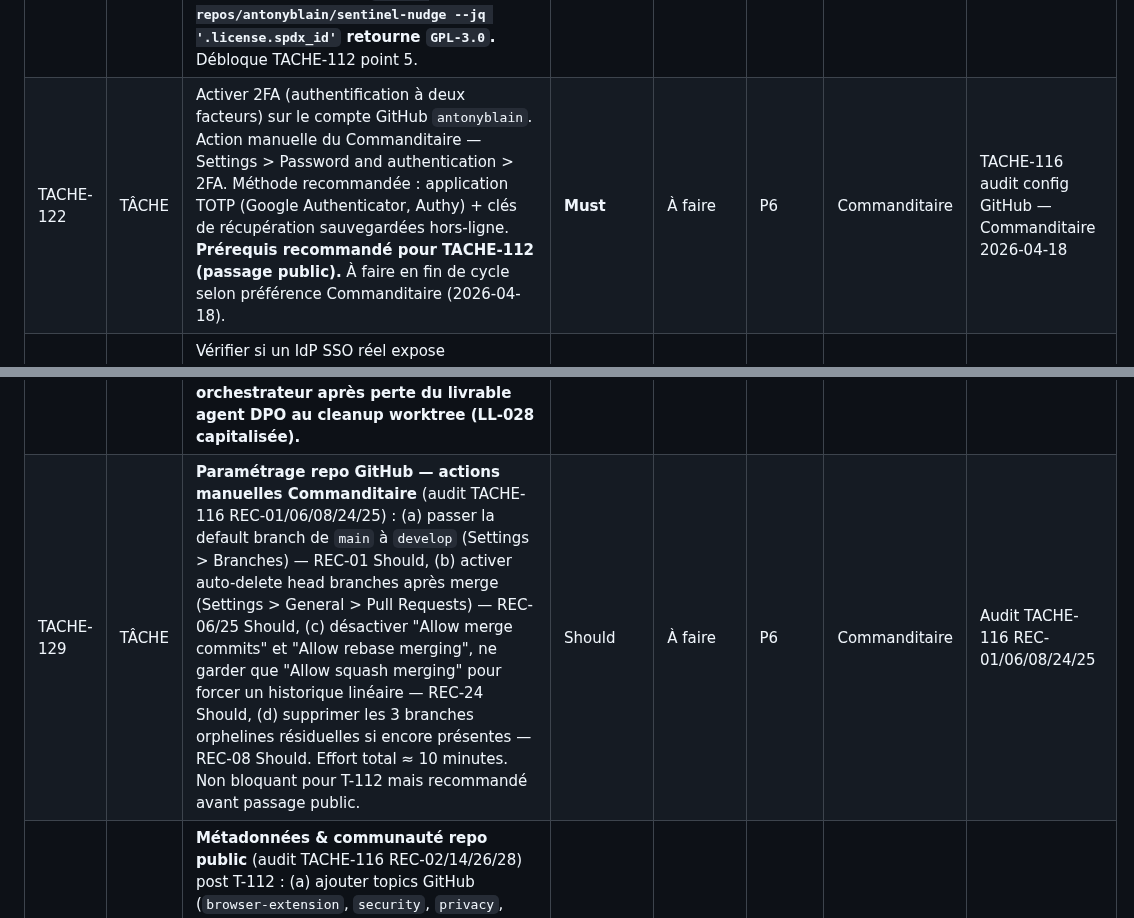
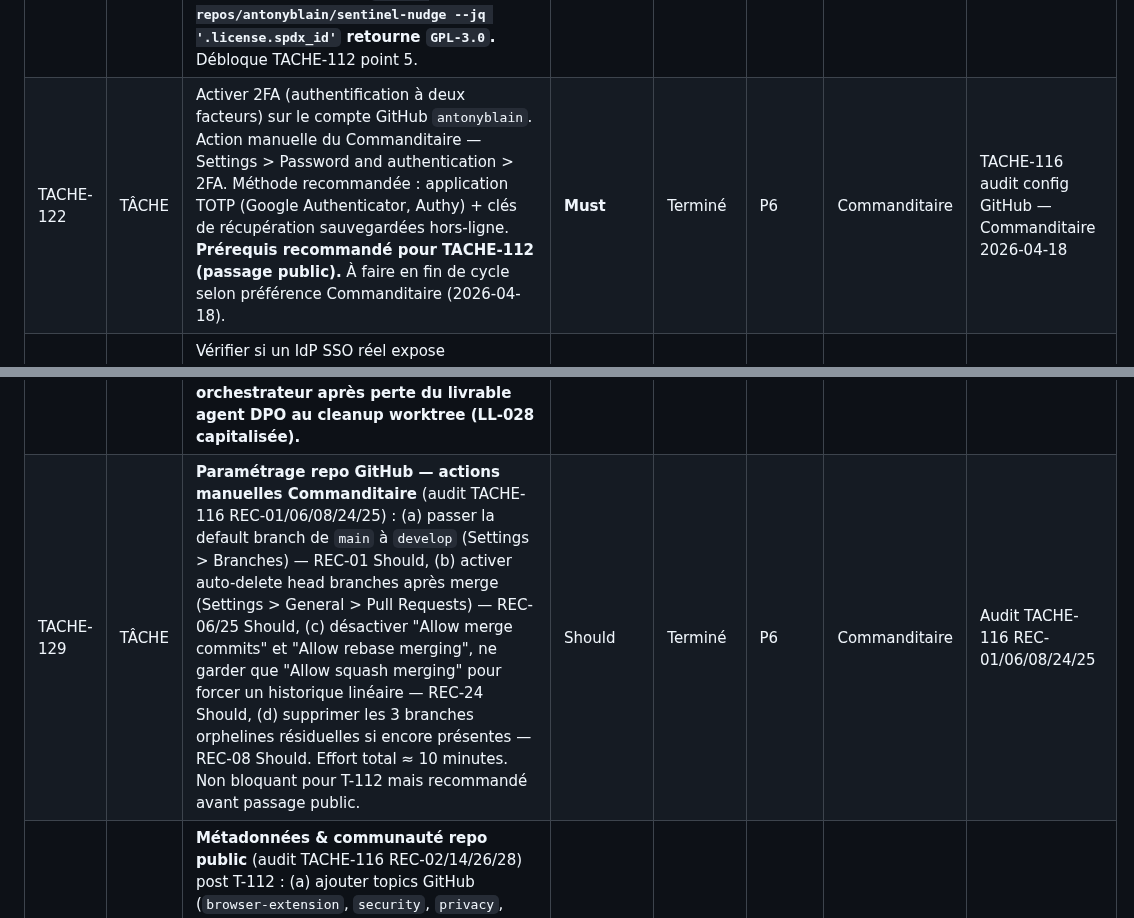
Before and after one commit to antonyblain/sentinel-nudge, a Markdown page: .claude/BACKLOG.md, 2 parts joined by grey strips. Rendered like a GitHub page.

Commit message:
chore(backlog): T-122 + T-129 → Terminé (actions Commanditaire 2026-04-19)
T-122 — 2FA GitHub activée par Commanditaire avec 2FA + Passkey (renforcement).

T-129 — Paramétrage repo appliqué via gh API PATCH :
- default_branch : main → develop ✅
- allow_merge_commit : true → false ✅
- allow_rebase_merge : true → false ✅
- allow_squash_merge : true ✅ (conservé)
- delete_branch_on_merge : false → true ✅
- 3 branches orphelines supprimées : feature/p5-tache-018-019-tests-storage-router,
  feature/p5-tache-075-referentiel-iso27001, feature/p5-tache-114-referentiel-iso-v1.1

Remote état final : develop + main uniquement. Flow Exposé strictement cohérent
avec la branche par défaut.

Audit T-116 REC-01/06/08/24/25 closed.

Co-Authored-By: Claude Opus 4.7 (1M context) <noreply@anthropic.com>

```diff
--- a/.claude/BACKLOG.md
+++ b/.claude/BACKLOG.md
@@ -121,7 +121,7 @@
 | TACHE-119 | TÂCHE | Créer `.github/CODEOWNERS` (owner `@antonyblain` sur tous les chemins sensibles) + `.github/dependabot.yml` (écosystème npm hebdomadaire + github-actions mensuel + grouping par type de dépendance). Compatible repo privé, nécessaire pour activation TACHE-112. **Livré PR #32 — 9 règles CODEOWNERS + 2 écosystèmes dependabot, bumps majeurs vite/vite-plugin-web-extension ignorés (compat MV3 fragile).** | Should          | Terminé    | P6    | DevSecOps                         | TACHE-116 audit config GitHub v1.0                      |
 | TACHE-120 | TÂCHE | Remplacer `curl \| sh` pour Syft dans `release.yml` par une action Anchore officielle avec SHA épinglé (`anchore/sbom-action@<sha>`). Réduit risque supply-chain sur la génération SBOM (ISO A.8.10). | Could           | À faire    | P6    | DevSecOps                         | TACHE-116 audit config GitHub v1.0                      |
 | TACHE-121 | BUG   | **LICENSE détectée à tort par GitHub comme MIT alors que le fichier `LICENSE` local contient bien GPL v3.** Cause racine identifiée : la branche `main` contenait encore le MIT License initial (1 105 octets, commit `edfd451`). Le passage à GPL v3 avait été mergé dans `develop` mais jamais propagé à `main`. GitHub scanne la branche par défaut (`main`) via `licensee` → détectait MIT. Correctif : **PR #33 mergée** (`hotfix/tache-121-license-main → main`) avec le texte canonique GPL-3.0 (35 149 octets, identique au template gnu.org). **Vérifié post-merge : `gh api repos/antonyblain/sentinel-nudge --jq '.license.spdx_id'` retourne `GPL-3.0`.** Débloque TACHE-112 point 5. | **Must**        | Terminé    | P5    | DevSecOps + Commanditaire         | TACHE-116 audit config GitHub v1.0 — anomalie majeure   |
-| TACHE-122 | TÂCHE | Activer 2FA (authentification à deux facteurs) sur le compte GitHub `antonyblain`. Action manuelle du Commanditaire — Settings > Password and authentication > 2FA. Méthode recommandée : application TOTP (Google Authenticator, Authy) + clés de récupération sauvegardées hors-ligne. **Prérequis recommandé pour TACHE-112 (passage public).** À faire en fin de cycle selon préférence Commanditaire (2026-04-18). | **Must**        | À faire    | P6    | Commanditaire                     | TACHE-116 audit config GitHub — Commanditaire 2026-04-18 |
+| TACHE-122 | TÂCHE | Activer 2FA (authentification à deux facteurs) sur le compte GitHub `antonyblain`. Action manuelle du Commanditaire — Settings > Password and authentication > 2FA. Méthode recommandée : application TOTP (Google Authenticator, Authy) + clés de récupération sauvegardées hors-ligne. **Prérequis recommandé pour TACHE-112 (passage public).** À faire en fin de cycle selon préférence Commanditaire (2026-04-18). | **Must**        | Terminé | P6    | Commanditaire                     | TACHE-116 audit config GitHub — Commanditaire 2026-04-18 |
 | TACHE-123 | TÂCHE | Vérifier si un IdP SSO réel expose `autocomplete="new-password"` sur son formulaire de connexion Step 2 (faux positif potentiel de `isCreationForm` au focus → routing M9 au lieu de M2, sans impact M7 au submit). Si confirmé en recette manuelle : ajouter exception domaine dans Signal 1 de `isCreationForm` (password-detector.ts). | Could           | À faire    | P5    | Testeur QA + Développeur          | Rapport agent QA PR #30 — suggestion complément TACHE-068 |
 | TACHE-124 | TÂCHE | TC-UC01-01 Google SPA (follow-up) — maintenant que TACHE-101 (correctif F-UC01-01) est mergée, ajouter le test TC-UC01-01 pour Google SPA dans `tests/unit/content-scripts/password-detector-uc01.test.ts` : simuler React-style insertion d'un input password en nœud racine, vérifier que le correctif `node.matches('input[type="password"]')` le capture bien. | Should          | Terminé    | P5    | Testeur QA                        | Mini-DAT TACHE-068 v1.1 §12 TC-UC01-01 + post-merge T-101 |
 | TACHE-068 | TÂCHE | UC-01 clôture — mini-DAT v1.1 + matrice providers + TACHE-101 mergée + tests TC-UC01-02/03/04 mergés + TACHE-124 TC-UC01-01 Google SPA mergée (3 tests, **435 total tous verts**). **Reste : recette manuelle Google + Microsoft par le Commanditaire** pour alimenter matrice providers §3 et clôturer définitivement. Plan de tests manuels consolidé livré PR #34 (1388L, 34 scénarios) — ton livrable est prêt à dérouler. | **Bloquant v1** | En cours (recette) | P5    | Commanditaire                     | Post-mortem M7 UC-01 (étape finale recette manuelle)    |
@@ -129,7 +129,7 @@
 | TACHE-126 | TÂCHE | Étendre le plan de tests manuels consolidé v1.0 aux providers Okta (UC-01) et PM closed-source 1Password/Dashlane (UC-02) quand les comptes de test seront disponibles. | Could           | À faire    | P6    | Testeur QA                        | Plan de tests manuels consolidé v1.0 — suggestion agent QA |
 | TACHE-127 | TÂCHE | Capitalisation LL-027 + P-023 — pattern `\|\| true` silencieux sur cleanup git worktree/branch idempotents dans flux agent parallélisé. Résout les shells qui échouaient à chaque cycle de merge sans conséquence fonctionnelle. | Should          | Terminé    | P5    | Orchestrateur                     | Signalement Commanditaire 2026-04-18                    |
 | TACHE-128 | TÂCHE | **Formalisation du registre des traitements Art. 30 RGPD** — produire `docs/rgpd/registre-des-traitements-v1.0.md` synthétique listant chaque traitement (M2/M3/M5/M6/M7/M9/M17 + paramètres extension) avec : finalité, base légale, catégories de données, catégories de personnes concernées, destinataires, durée de conservation, mesures techniques/organisationnelles (lien ISO 27001 v1.1). Signalé en §14 de la politique de confidentialité v1.0 TACHE-009. Art. 30 est une obligation RGPD bien que l'éditeur soit un particulier — tracer la minimisation et le "contrôle conjoint de fait" utilisateur/éditeur navigateur. **Livré v1.0 par orchestrateur après perte du livrable agent DPO au cleanup worktree (LL-028 capitalisée).** | Should          | Terminé    | P5    | DPO                               | Politique confidentialité v1.0 §14 — TACHE-009          |
-| TACHE-129 | TÂCHE | **Paramétrage repo GitHub — actions manuelles Commanditaire** (audit TACHE-116 REC-01/06/08/24/25) : (a) passer la default branch de `main` à `develop` (Settings > Branches) — REC-01 Should, (b) activer auto-delete head branches après merge (Settings > General > Pull Requests) — REC-06/25 Should, (c) désactiver "Allow merge commits" et "Allow rebase merging", ne garder que "Allow squash merging" pour forcer un historique linéaire — REC-24 Should, (d) supprimer les 3 branches orphelines résiduelles si encore présentes — REC-08 Should. Effort total ≈ 10 minutes. Non bloquant pour T-112 mais recommandé avant passage public. | Should          | À faire    | P6    | Commanditaire                     | Audit TACHE-116 REC-01/06/08/24/25                      |
+| TACHE-129 | TÂCHE | **Paramétrage repo GitHub — actions manuelles Commanditaire** (audit TACHE-116 REC-01/06/08/24/25) : (a) passer la default branch de `main` à `develop` (Settings > Branches) — REC-01 Should, (b) activer auto-delete head branches après merge (Settings > General > Pull Requests) — REC-06/25 Should, (c) désactiver "Allow merge commits" et "Allow rebase merging", ne garder que "Allow squash merging" pour forcer un historique linéaire — REC-24 Should, (d) supprimer les 3 branches orphelines résiduelles si encore présentes — REC-08 Should. Effort total ≈ 10 minutes. Non bloquant pour T-112 mais recommandé avant passage public. | Should          | Terminé | P6    | Commanditaire                     | Audit TACHE-116 REC-01/06/08/24/25                      |
 | TACHE-130 | TÂCHE | **Métadonnées & communauté repo public** (audit TACHE-116 REC-02/14/26/28) post T-112 : (a) ajouter topics GitHub (`browser-extension`, `security`, `privacy`, `chrome-extension`, `nudge`, `manifest-v3`, `typescript`, `cybersecurity-awareness`) — REC-02 Could, (b) activer `web_commit_signoff_required` pour traçabilité DCO contributeurs externes — REC-26 Could, (c) activer GitHub Discussions comme canal communautaire (distinct des Issues) — REC-28 Could, (d) documenter les secrets CWS attendus (`CWS_CLIENT_ID`, `CWS_CLIENT_SECRET`, `CWS_REFRESH_TOKEN`) dans un doc `docs/securite/secrets-cws.md` dès que la publication Chrome Web Store sera planifiée — REC-14 Could (à réactiver selon roadmap CWS). | Could           | À faire    | P6+   | Commanditaire + DevSecOps         | Audit TACHE-116 REC-02/14/26/28                         |
 | TACHE-131 | TÂCHE | **Politique de confidentialité v1.0 livrée** (PR dédiée) — 343 lignes, 15 sections conformes RGPD Art. 12-14, 7 modules + paramètres couverts, bases légales Art. 6.1.a (M7 opt-in) + 6.1.f (autres), durées conservation, droits RGPD exerçables in-app, triple qualification responsable de traitement (utilisateur / Antony Blain particulier / éditeur navigateur). Cross-référence AIPD M7 v1.0, DAT v1.3, ISO 27001 v1.1, runbook incident, SECURITY.md. Déclenche TACHE-128 (registre Art. 30). | Should          | Terminé    | P5    | DPO                               | Revue qualité P3 — TACHE-009                            |
 | TACHE-132 | TÂCHE | **Skip links sur les 7 pages statiques d'explication** (WCAG 2.4.1 niveau A) — ajouter un lien « Aller au contenu principal » en tête de chaque page statique (M2/M3/M5/M6/M7/M9/M17), avec styles CSS `focus` pour le rendre visible lors de la navigation clavier. Bloquant pour conformité WCAG 2.2 AA. | **Must**        | Terminé    | P5    | Développeur + Expert accessibilité | Audit accessibilité T-010 v1.0 — 1 P0 systémique          |
```
